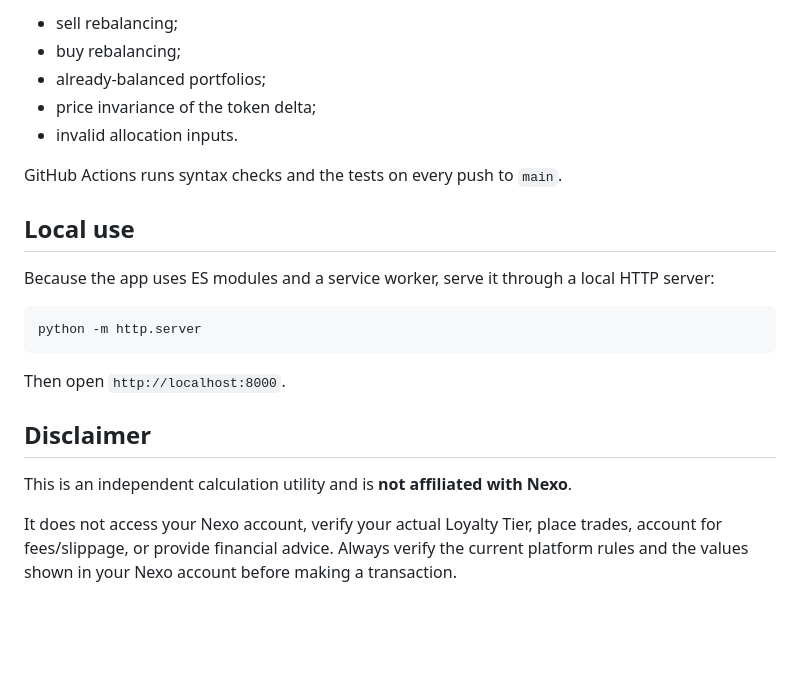
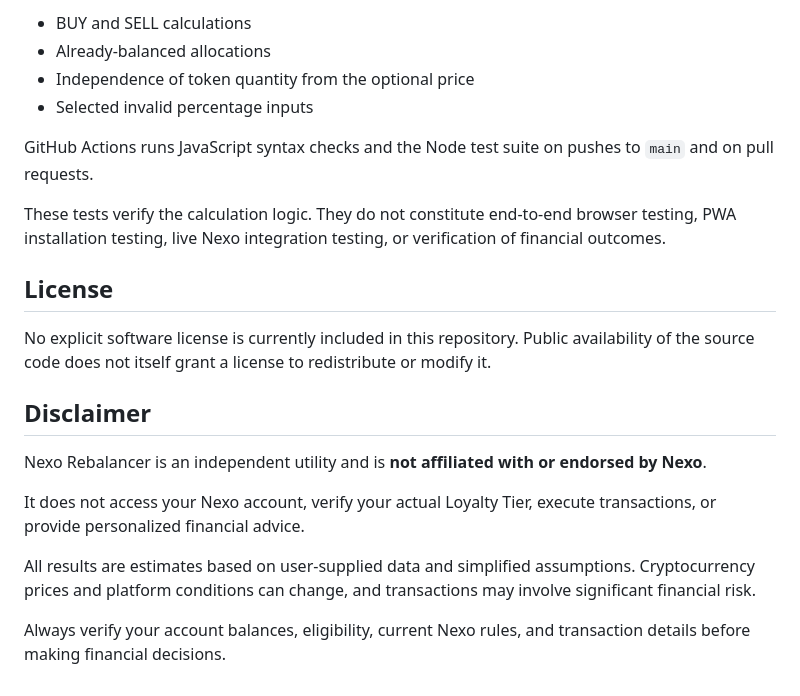
Before and after one commit to falker47/nexo-rebalancer, a Markdown page: README.md, the part around one of its changes. GitHub-like rendering; blank space fills up the shorter version.

````diff
--- a/README.md
+++ b/README.md
@@ -71,24 +151,23 @@ The test suite covers:
 
-- sell rebalancing;
-- buy rebalancing;
-- already-balanced portfolios;
-- price invariance of the token delta;
-- invalid allocation inputs.
+- BUY and SELL calculations
+- Already-balanced allocations
+- Independence of token quantity from the optional price
+- Selected invalid percentage inputs
 
-GitHub Actions runs syntax checks and the tests on every push to `main`.
+GitHub Actions runs JavaScript syntax checks and the Node test suite on pushes to `main` and on pull requests.
 
-## Local use
+These tests verify the calculation logic. They do not constitute end-to-end browser testing, PWA installation testing, live Nexo integration testing, or verification of financial outcomes.
 
-Because the app uses ES modules and a service worker, serve it through a local HTTP server:
+## License
 
-```bash
-python -m http.server
-```
-
-Then open `http://localhost:8000`.
+No explicit software license is currently included in this repository. Public availability of the source code does not itself grant a license to redistribute or modify it.
 
 ## Disclaimer
 
-This is an independent calculation utility and is **not affiliated with Nexo**.
+Nexo Rebalancer is an independent utility and is **not affiliated with or endorsed by Nexo**.
 
-It does not access your Nexo account, verify your actual Loyalty Tier, place trades, account for fees/slippage, or provide financial advice. Always verify the current platform rules and the values shown in your Nexo account before making a transaction.
+It does not access your Nexo account, verify your actual Loyalty Tier, execute transactions, or provide personalized financial advice.
+
+All results are estimates based on user-supplied data and simplified assumptions. Cryptocurrency prices and platform conditions can change, and transactions may involve significant financial risk.
+
+Always verify your account balances, eligibility, current Nexo rules, and transaction details before making financial decisions.
````
Also changed, not shown: other parts of README.md (+113 -33 lines).
